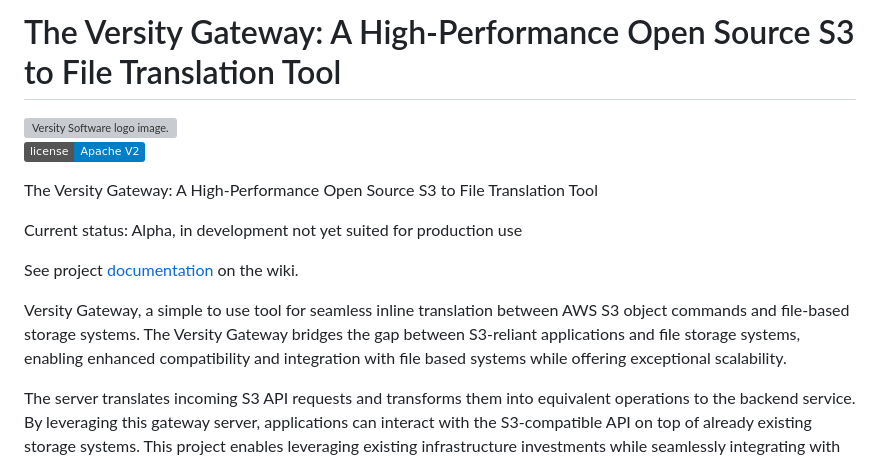
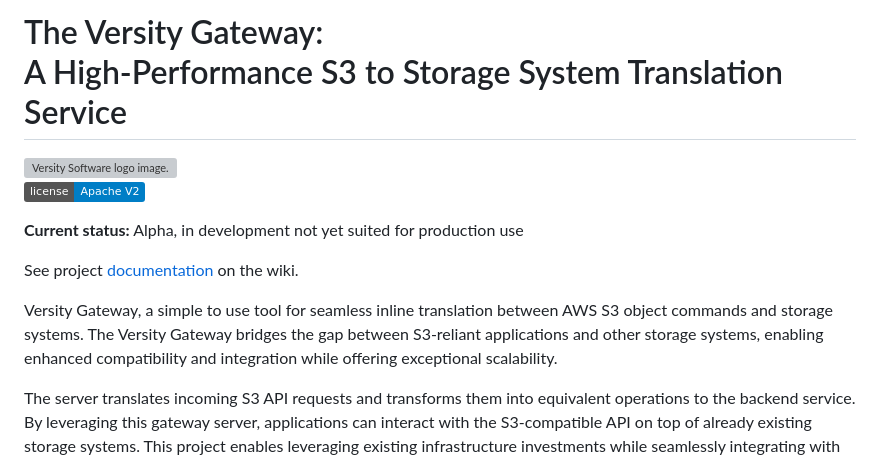
Before and after one commit to versity/versitygw, a Markdown page: README.md, the part around the change. Rendered like a GitHub page; badges without logos; grey boxes are pictures that could not be loaded.

Commit message:
update README.md with some content clarifications

```diff
--- a/README.md
+++ b/README.md
@@ -1,4 +1,4 @@
-# The Versity Gateway: A High-Performance Open Source S3 to File Translation Tool
+# The Versity Gateway:<br/>A High-Performance S3 to Storage System Translation Service
 
 <picture>
   <source media="(prefers-color-scheme: dark)" srcset="https://github.com/versity/versitygw/blob/assets/assets/logo-white.svg">
@@ -8,13 +8,11 @@
 
  [![Apache V2 License](https://img.shields.io/badge/license-Apache%20V2-blue.svg)](https://github.com/versity/versitygw/blob/main/LICENSE)
 
-The Versity Gateway: A High-Performance Open Source S3 to File Translation Tool
-
-Current status: Alpha, in development not yet suited for production use
+**Current status:** Alpha, in development not yet suited for production use
 
 See project [documentation](https://github.com/versity/versitygw/wiki) on the wiki.
 
-Versity Gateway, a simple to use tool for seamless inline translation between AWS S3 object commands and file-based storage systems. The Versity Gateway bridges the gap between S3-reliant applications and file storage systems, enabling enhanced compatibility and integration with file based systems while offering exceptional scalability.
+Versity Gateway, a simple to use tool for seamless inline translation between AWS S3 object commands and storage systems. The Versity Gateway bridges the gap between S3-reliant applications and other storage systems, enabling enhanced compatibility and integration while offering exceptional scalability.
 
 The server translates incoming S3 API requests and transforms them into equivalent operations to the backend service. By leveraging this gateway server, applications can interact with the S3-compatible API on top of already existing storage systems. This project enables leveraging existing infrastructure investments while seamlessly integrating with S3-compatible systems, offering increased flexibility and compatibility in managing data storage.
 
```
